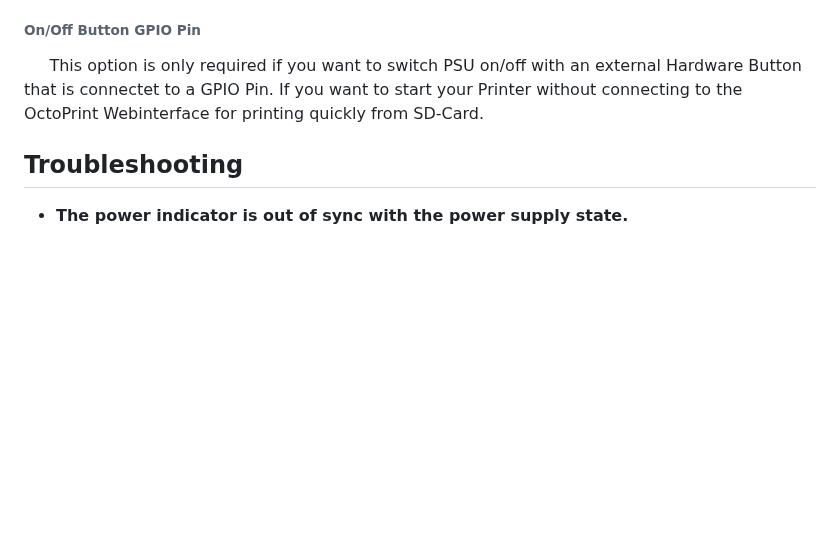
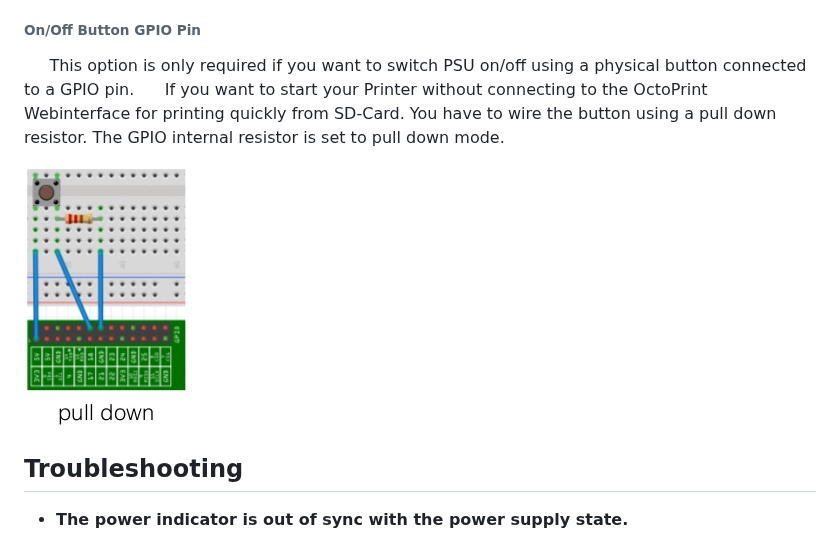
Before and after one commit to kantlivelong/OctoPrint-PSUControl, a Markdown page: README.md, the part around the change. GitHub-like rendering; pictures changed too: rpi_pull_down.png (added); blank space fills up the shorter version.

```diff
--- a/README.md
+++ b/README.md
@@ -31,8 +31,10 @@ Install the plugin using Plugin Manager from Settings
 &nbsp;&nbsp;&nbsp;&nbsp; The specified GPIO pin will send a 3.3v signal when turning the power supply on and 0v when off. ATX power supplies can be switched on by grounding the PS_ON pin using a [NPN Transistor](https://en.wikipedia.org/wiki/Bipolar_junction_transistor). For "always on" power supplies use a relay to switch AC mains.
 
 ###### On/Off Button GPIO Pin
-&nbsp;&nbsp;&nbsp;&nbsp; This option is only required if you want to switch PSU on/off with an external Hardware Button that is connectet to a GPIO Pin. If you want to start your Printer without connecting to the OctoPrint Webinterface for printing quickly from SD-Card.
+&nbsp;&nbsp;&nbsp;&nbsp; This option is only required if you want to switch PSU on/off using a physical button connected to a GPIO pin.
+&nbsp;&nbsp;&nbsp;&nbsp; If you want to start your Printer without connecting to the OctoPrint Webinterface for printing quickly from SD-Card. You have to wire the button using a pull down resistor. The GPIO internal resistor is set to pull down mode.
 
+![Button with pull down resistor](rpi_pull_down.png?raw=true)
 
 ## Troubleshooting
 - **The power indicator is out of sync with the power supply state.**
```
Also changed, not shown: 2 other files.
